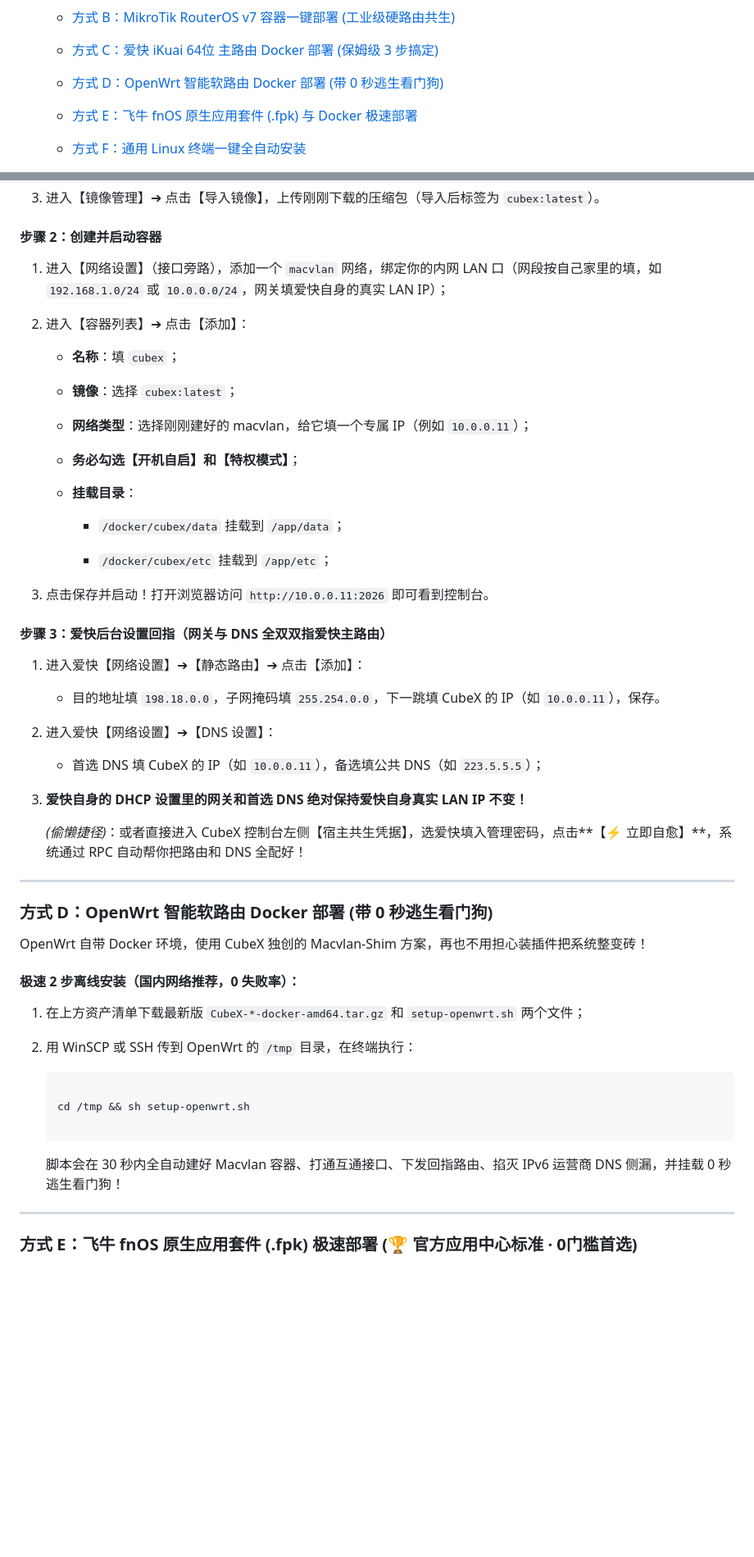
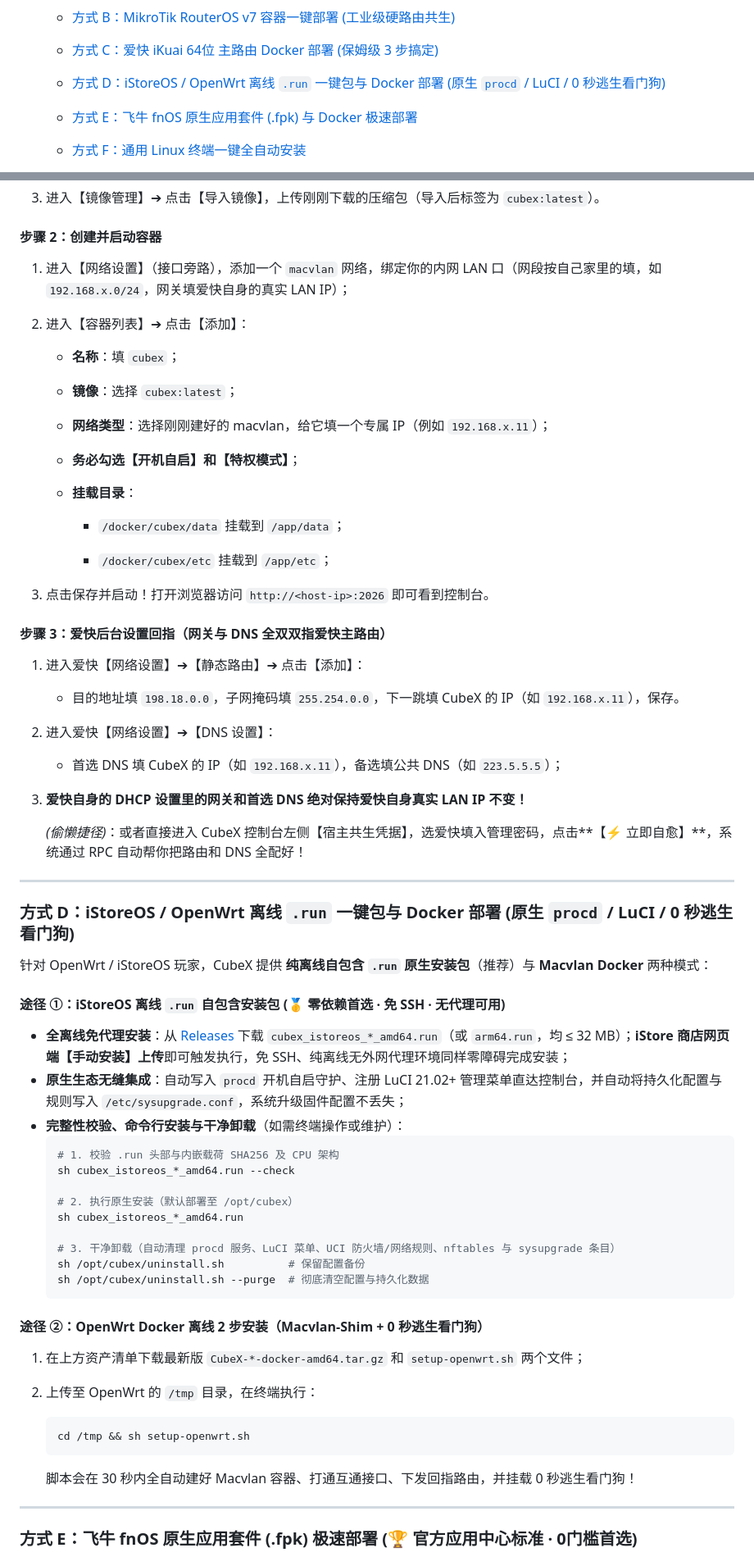
Before and after one commit to zyeyefyass/CubeX, a Markdown page: README.md, 2 parts joined by grey strips. Shown at 82% size. Drawn GitHub-style; blank space fills up the shorter version.

````diff
--- a/README.md
+++ b/README.md
@@ -119,7 +128,7 @@
 
   - [方式 C：爱快 iKuai 64位 主路由 Docker 部署 (保姆级 3 步搞定)](#deploy-ikuai)
 
-  - [方式 D：OpenWrt 智能软路由 Docker 部署 (带 0 秒逃生看门狗)](#deploy-openwrt)
+  - [方式 D：iStoreOS / OpenWrt 离线 `.run` 一键包与 Docker 部署 (原生 `procd` / LuCI / 0 秒逃生看门狗)](#deploy-openwrt)
 
   - [方式 E：飞牛 fnOS 原生应用套件 (.fpk) 与 Docker 极速部署](#deploy-fnos-linux)
 
@@ -472,7 +491,7 @@ curl -4 -fsSL https://gh-proxy.com/https://raw.githubusercontent.com/zyeyefyass/
 
 #### 步骤 2：创建并启动容器
 
-1. 进入【网络设置】（接口旁路），添加一个 `macvlan` 网络，绑定你的内网 LAN 口（网段按自己家里的填，如 `192.168.1.0/24` 或 `10.0.0.0/24`，网关填爱快自身的真实 LAN IP）；
+1. 进入【网络设置】（接口旁路），添加一个 `macvlan` 网络，绑定你的内网 LAN 口（网段按自己家里的填，如 `192.168.x.0/24`，网关填爱快自身的真实 LAN IP）；
 
 2. 进入【容器列表】➔ 点击【添加】：
 
@@ -480,7 +499,7 @@ curl -4 -fsSL https://gh-proxy.com/https://raw.githubusercontent.com/zyeyefyass/
 
    - **镜像**：选择 `cubex:latest`；
 
-   - **网络类型**：选择刚刚建好的 macvlan，给它填一个专属 IP（例如 `10.0.0.11`）；
+   - **网络类型**：选择刚刚建好的 macvlan，给它填一个专属 IP（例如 `192.168.x.11`）；
 
    - **务必勾选【开机自启】和【特权模式】**；
 
@@ -490,17 +509,17 @@ curl -4 -fsSL https://gh-proxy.com/https://raw.githubusercontent.com/zyeyefyass/
 
      * `/docker/cubex/etc` 挂载到 `/app/etc`；
 
-3. 点击保存并启动！打开浏览器访问 `http://10.0.0.11:2026` 即可看到控制台。
+3. 点击保存并启动！打开浏览器访问 `http://<host-ip>:2026` 即可看到控制台。
 
 #### 步骤 3：爱快后台设置回指（网关与 DNS 全双双指爱快主路由）
 
 1. 进入爱快【网络设置】➔【静态路由】➔ 点击【添加】：
 
-   - 目的地址填 `198.18.0.0`，子网掩码填 `255.254.0.0`，下一跳填 CubeX 的 IP（如 `10.0.0.11`），保存。
+   - 目的地址填 `198.18.0.0`，子网掩码填 `255.254.0.0`，下一跳填 CubeX 的 IP（如 `192.168.x.11`），保存。
 
 2. 进入爱快【网络设置】➔【DNS 设置】：
 
-   - 首选 DNS 填 CubeX 的 IP（如 `10.0.0.11`），备选填公共 DNS（如 `223.5.5.5`）；
+   - 首选 DNS 填 CubeX 的 IP（如 `192.168.x.11`），备选填公共 DNS（如 `223.5.5.5`）；
 
 3. **爱快自身的 DHCP 设置里的网关和首选 DNS 绝对保持爱快自身真实 LAN IP 不变！**
 
@@ -510,23 +529,38 @@ curl -4 -fsSL https://gh-proxy.com/https://raw.githubusercontent.com/zyeyefyass/
 
 <a id="deploy-openwrt"></a>
 
-### 方式 D：OpenWrt 智能软路由 Docker 部署 (带 0 秒逃生看门狗)
+### 方式 D：iStoreOS / OpenWrt 离线 `.run` 一键包与 Docker 部署 (原生 `procd` / LuCI / 0 秒逃生看门狗)
 
-OpenWrt 自带 Docker 环境，使用 CubeX 独创的 Macvlan-Shim 方案，再也不用担心装插件把系统整变砖！
+针对 OpenWrt / iStoreOS 玩家，CubeX 提供 **纯离线自包含 `.run` 原生安装包**（推荐）与 **Macvlan Docker** 两种模式：
 
-#### 极速 2 步离线安装（国内网络推荐，0 失败率）：
+#### 途径 ①：iStoreOS 离线 `.run` 自包含安装包 (🥇 零依赖首选 · 免 SSH · 无代理可用)
+
+- **全离线免代理安装**：从 [Releases](https://github.com/zyeyefyass/CubeX/releases/latest) 下载 `cubex_istoreos_*_amd64.run`（或 `arm64.run`，均 ≤ 32 MB）；**iStore 商店网页端【手动安装】上传**即可触发执行，免 SSH、纯离线无外网代理环境同样零障碍完成安装；
+- **原生生态无缝集成**：自动写入 `procd` 开机自启守护、注册 LuCI 21.02+ 管理菜单直达控制台，并自动将持久化配置与规则写入 `/etc/sysupgrade.conf`，系统升级固件配置不丢失；
+- **完整性校验、命令行安装与干净卸载**（如需终端操作或维护）：
+  ```sh
+  # 1. 校验 .run 头部与内嵌载荷 SHA256 及 CPU 架构
+  sh cubex_istoreos_*_amd64.run --check
+
+  # 2. 执行原生安装（默认部署至 /opt/cubex）
+  sh cubex_istoreos_*_amd64.run
+
+  # 3. 干净卸载（自动清理 procd 服务、LuCI 菜单、UCI 防火墙/网络规则、nftables 与 sysupgrade 条目）
+  sh /opt/cubex/uninstall.sh          # 保留配置备份
+  sh /opt/cubex/uninstall.sh --purge  # 彻底清空配置与持久化数据
+  ```
+
+#### 途径 ②：OpenWrt Docker 离线 2 步安装（Macvlan-Shim + 0 秒逃生看门狗）
 
 1. 在上方资产清单下载最新版 `CubeX-*-docker-amd64.tar.gz` 和 `setup-openwrt.sh` 两个文件；
 
-2. 用 WinSCP 或 SSH 传到 OpenWrt 的 `/tmp` 目录，在终端执行：
+2. 上传至 OpenWrt 的 `/tmp` 目录，在终端执行：
 
-   ```bash
-
+   ```sh
    cd /tmp && sh setup-openwrt.sh
-
    ```
 
-   脚本会在 30 秒内全自动建好 Macvlan 容器、打通互通接口、下发回指路由、掐灭 IPv6 运营商 DNS 侧漏，并挂载 0 秒逃生看门狗！
+   脚本会在 30 秒内全自动建好 Macvlan 容器、打通互通接口、下发回指路由，并挂载 0 秒逃生看门狗！
 
 ---
 
````
Also changed, not shown: other parts of README.md (+51 -32 lines), assets/cubex-v994-dark-hero.png (added), assets/cubex-v994-light-hero.png (added).
